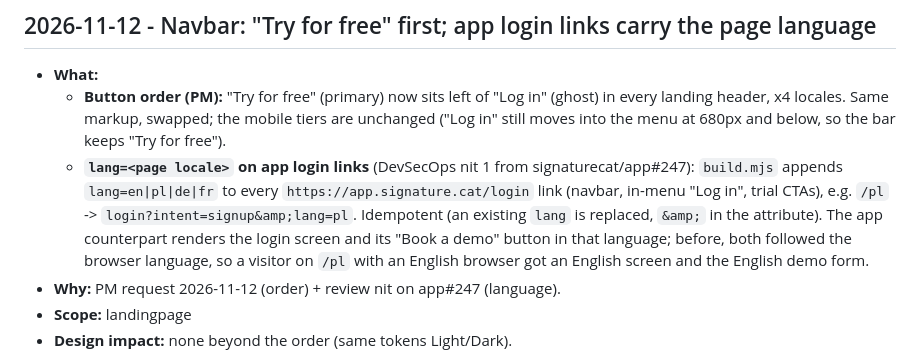
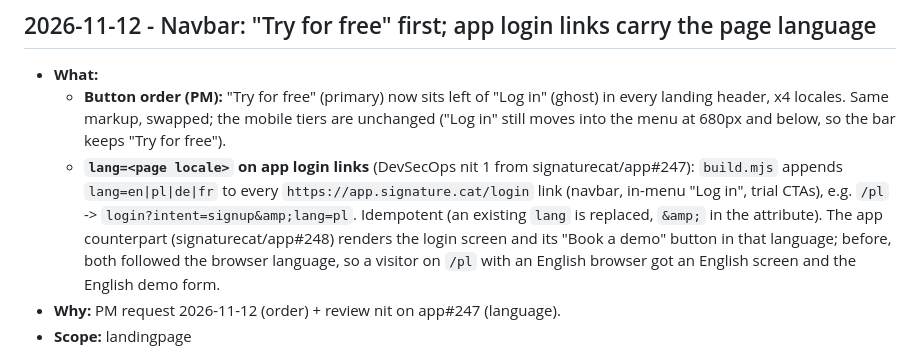
Before and after one commit to signaturecat/landingpage, a Markdown page: docs/CHANGELOG.md, the part around the change. Rendered like a GitHub page.

Commit message:
docs(changelog): link the app counterpart PR (signaturecat/app#248)
Co-Authored-By: Claude Opus 5.5 <noreply@anthropic.com>

```diff
--- a/docs/CHANGELOG.md
+++ b/docs/CHANGELOG.md
@@ -14,7 +14,7 @@
     `https://app.signature.cat/login` link (navbar, in-menu "Log in", trial
     CTAs), e.g. `/pl` -> `login?intent=signup&amp;lang=pl`. Idempotent (an
     existing `lang` is replaced, `&amp;` in the attribute). The app counterpart
-    renders the login screen and its "Book a demo" button in that language;
+    (signaturecat/app#248) renders the login screen and its "Book a demo" button in that language;
     before, both followed the browser language, so a visitor on `/pl` with an
     English browser got an English screen and the English demo form.
 - **Why:** PM request 2026-11-12 (order) + review nit on app#247 (language).
```
